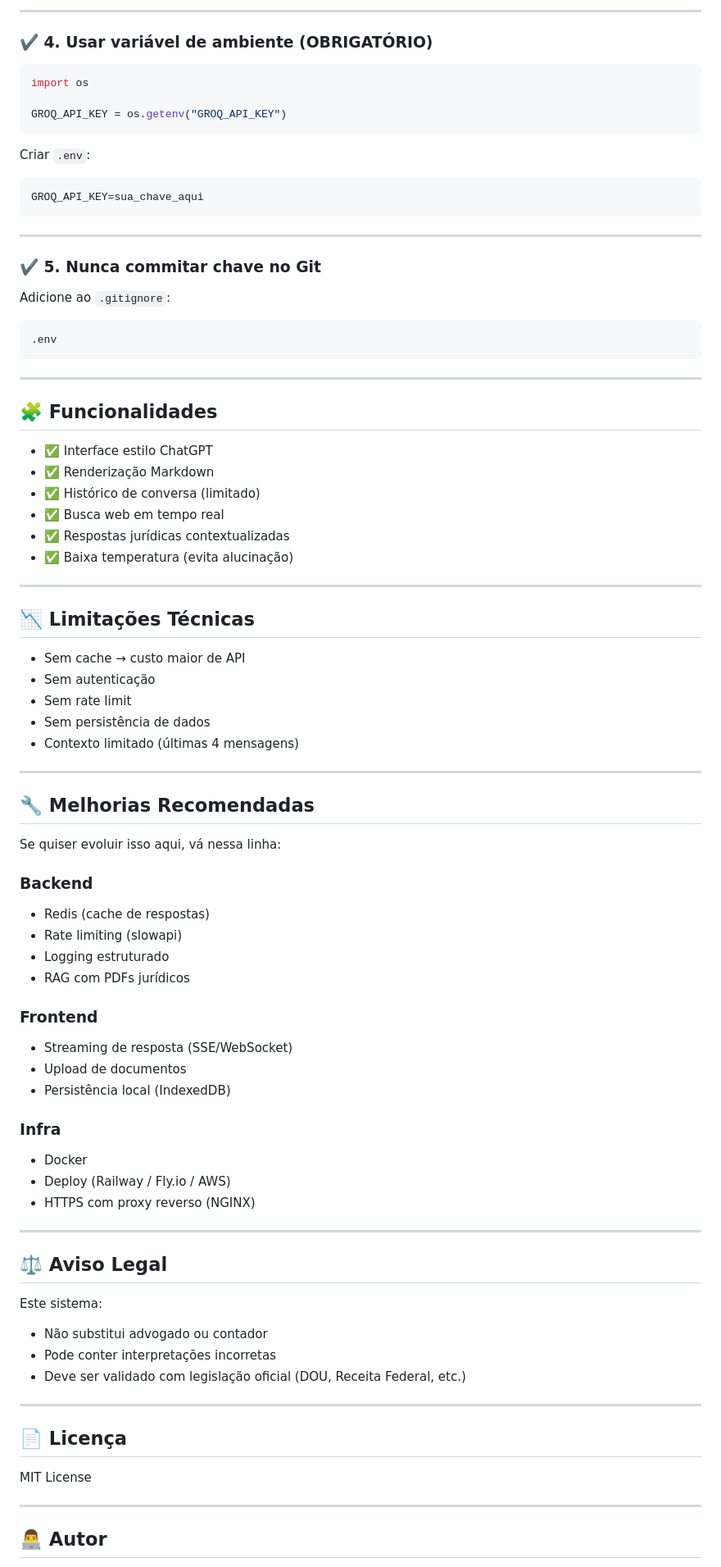
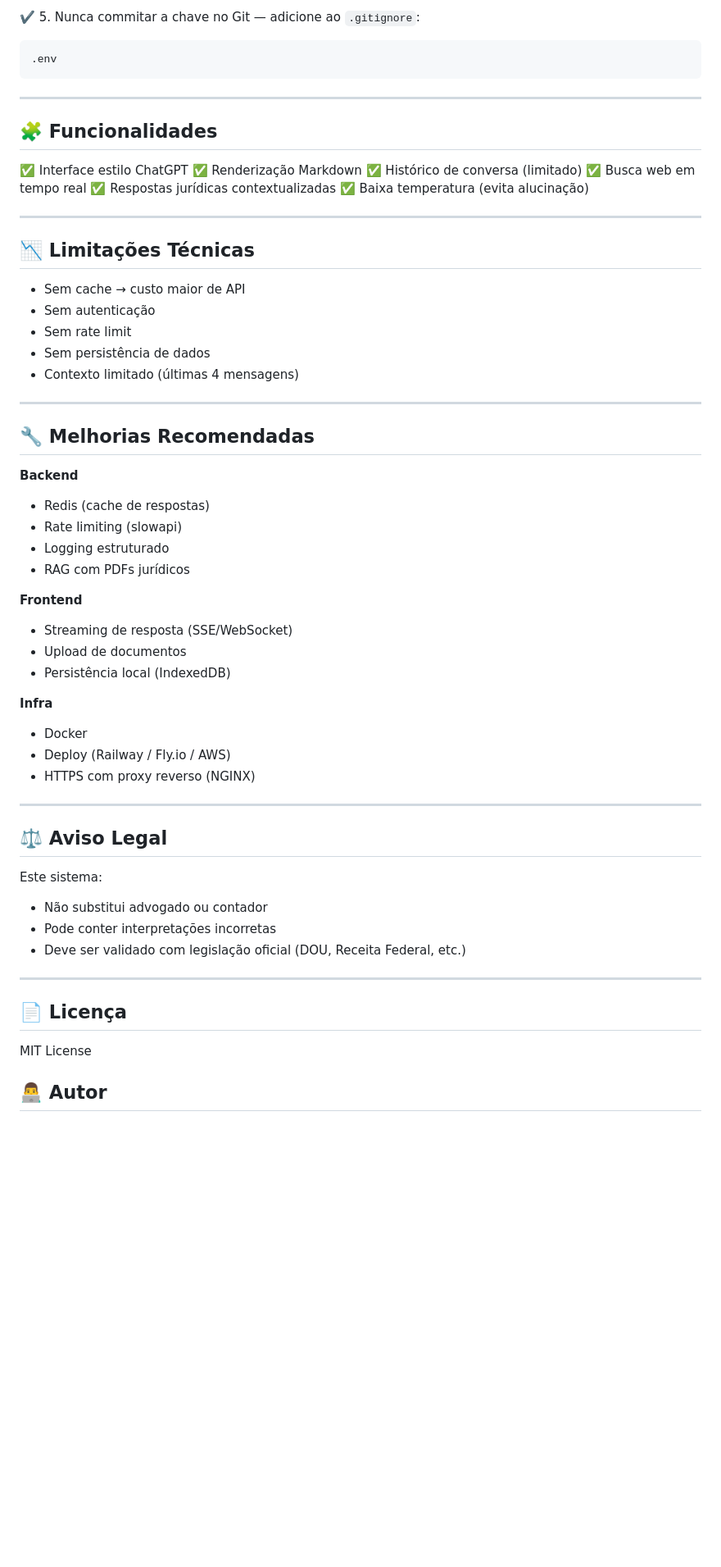
Before and after one commit to andersonmoegel/Consultor-Tributario-AI, a Markdown page: README.md, the part around one of its changes. Shown at 82% size. Drawn GitHub-style; blank space fills up the shorter version.

````diff
--- a/README.md
+++ b/README.md
@@ -202,26 +161,5 @@ allow_origins=["https://seusite.com"]
 
----
-
-### ✔️ 4. Usar variável de ambiente (OBRIGATÓRIO)
-
-```python
-import os
-
-GROQ_API_KEY = os.getenv("GROQ_API_KEY")
-```
-
-Criar `.env`:
-
-```
-GROQ_API_KEY=sua_chave_aqui
-```
-
----
-
-### ✔️ 5. Nunca commitar chave no Git
-
-Adicione ao `.gitignore`:
-
+✔️ 5. Nunca commitar a chave no Git — adicione ao `.gitignore`:
 ```
 .env
 ```
@@ -230,47 +168,42 @@ Adicione ao `.gitignore`:
 
 ## 🧩 Funcionalidades
 
-* ✅ Interface estilo ChatGPT
-* ✅ Renderização Markdown
-* ✅ Histórico de conversa (limitado)
-* ✅ Busca web em tempo real
-* ✅ Respostas jurídicas contextualizadas
-* ✅ Baixa temperatura (evita alucinação)
+✅ Interface estilo ChatGPT
+✅ Renderização Markdown
+✅ Histórico de conversa (limitado)
+✅ Busca web em tempo real
+✅ Respostas jurídicas contextualizadas
+✅ Baixa temperatura (evita alucinação)
 
 ---
 
 ## 📉 Limitações Técnicas
 
-* Sem cache → custo maior de API
-* Sem autenticação
-* Sem rate limit
-* Sem persistência de dados
-* Contexto limitado (últimas 4 mensagens)
+- Sem cache → custo maior de API
+- Sem autenticação
+- Sem rate limit
+- Sem persistência de dados
+- Contexto limitado (últimas 4 mensagens)
 
 ---
 
 ## 🔧 Melhorias Recomendadas
 
-Se quiser evoluir isso aqui, vá nessa linha:
+**Backend**
+- Redis (cache de respostas)
+- Rate limiting (slowapi)
+- Logging estruturado
+- RAG com PDFs jurídicos
 
-### Backend
+**Frontend**
+- Streaming de resposta (SSE/WebSocket)
+- Upload de documentos
+- Persistência local (IndexedDB)
 
-* Redis (cache de respostas)
-* Rate limiting (slowapi)
-* Logging estruturado
-* RAG com PDFs jurídicos
-
-### Frontend
-
-* Streaming de resposta (SSE/WebSocket)
-* Upload de documentos
-* Persistência local (IndexedDB)
-
-### Infra
-
-* Docker
-* Deploy (Railway / Fly.io / AWS)
-* HTTPS com proxy reverso (NGINX)
+**Infra**
+- Docker
+- Deploy (Railway / Fly.io / AWS)
+- HTTPS com proxy reverso (NGINX)
 
 ---
 
@@ -278,9 +211,9 @@ Se quiser evoluir isso aqui, vá nessa linha:
 
 Este sistema:
 
-* Não substitui advogado ou contador
-* Pode conter interpretações incorretas
-* Deve ser validado com legislação oficial (DOU, Receita Federal, etc.)
+- Não substitui advogado ou contador
+- Pode conter interpretações incorretas
+- Deve ser validado com legislação oficial (DOU, Receita Federal, etc.)
 
 ---
 
@@ -288,7 +221,5 @@ Este sistema:
 
 MIT License
 
----
-
 ## 👨‍💻 Autor
 
````
Also changed, not shown: other parts of README.md (+52 -96 lines).
